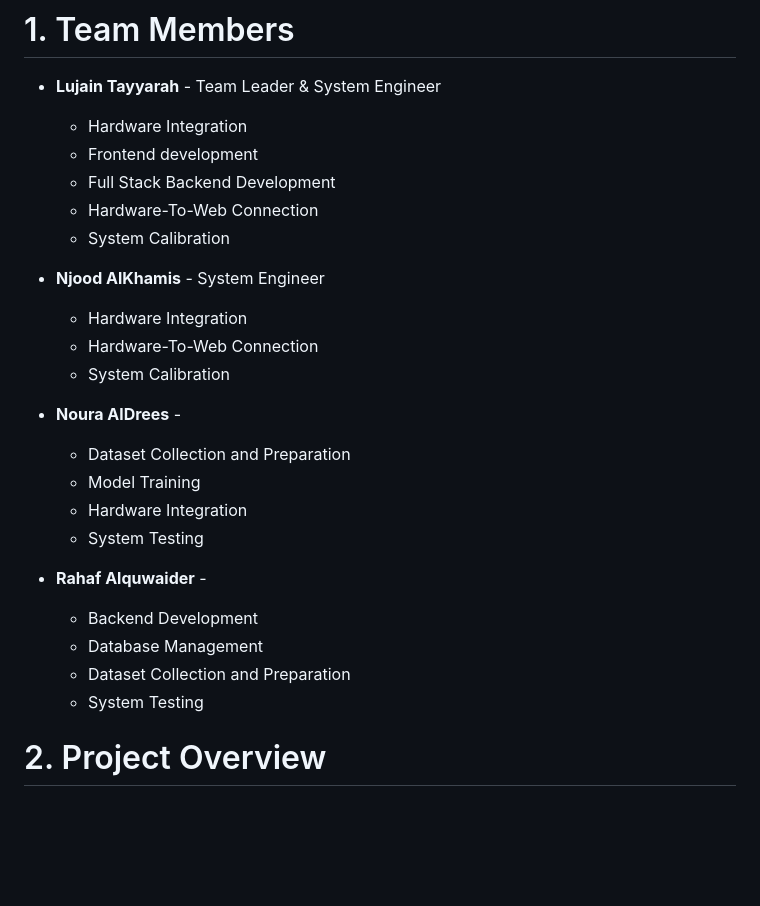
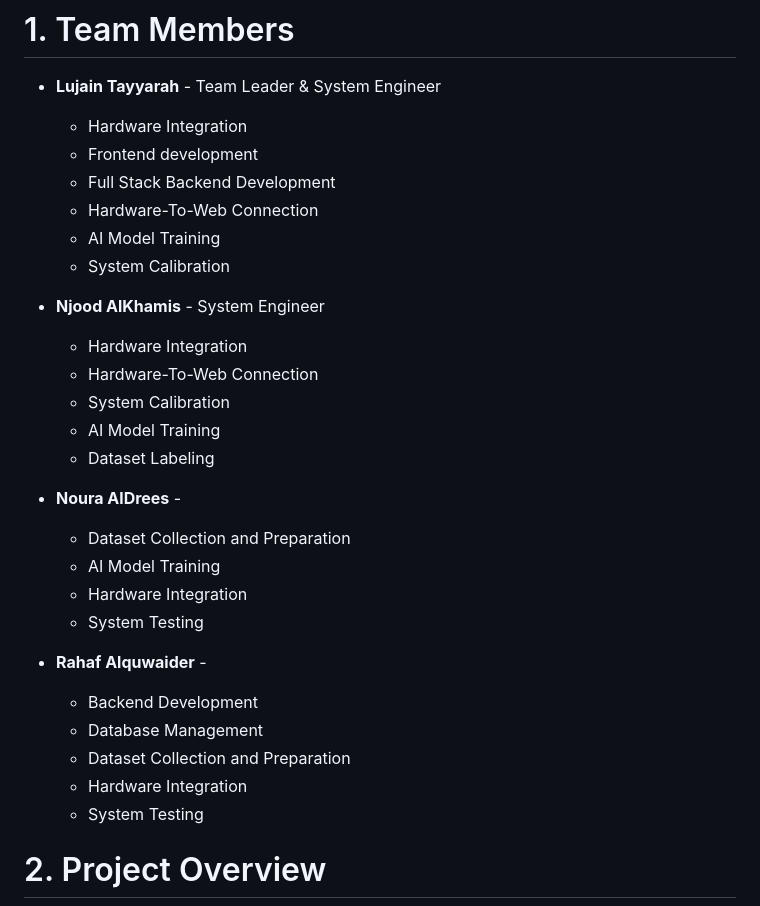
Before and after one commit to ra-f21/smart-emergency-detection-system, a Markdown page: README.md, the part around the change. GitHub-like rendering; blank space fills up the shorter version.

```diff
--- a/README.md
+++ b/README.md
@@ -7,16 +7,19 @@ Tech سلام is an integrated security and safety solution that uses Computer V
    - Frontend development
    - Full Stack Backend Development
    - Hardware-To-Web Connection
+   - AI Model Training
    - System Calibration
 
 - **Njood AlKhamis** - System Engineer
    - Hardware Integration
    - Hardware-To-Web Connection
    - System Calibration
+   - AI Model Training
+   - Dataset Labeling
 
 - **Noura AlDrees** -
   - Dataset Collection and Preparation
-  - Model Training
+  - AI Model Training
   - Hardware Integration
   - System Testing
 
@@ -24,6 +27,7 @@ Tech سلام is an integrated security and safety solution that uses Computer V
   - Backend Development
   - Database Management
   - Dataset Collection and Preparation
+  - Hardware Integration
   - System Testing
 
 # 2. Project Overview
```
